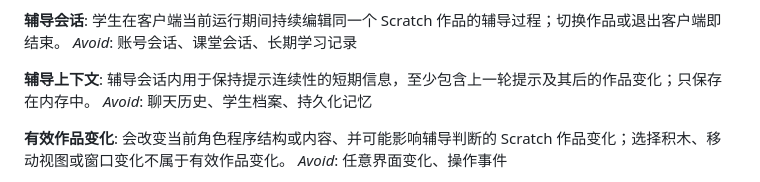
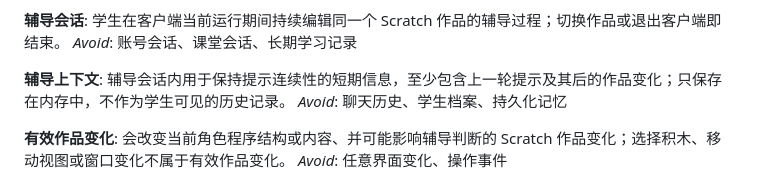
Before and after one commit to scratchai-labs/scratch-ai-local-client, a Markdown page: CONTEXT.md, the part around the change. GitHub-like rendering.

```diff
--- a/CONTEXT.md
+++ b/CONTEXT.md
@@ -33,7 +33,7 @@ _Avoid_: 自动提醒模式、后台教学
 _Avoid_: 账号会话、课堂会话、长期学习记录
 
 **辅导上下文**:
-辅导会话内用于保持提示连续性的短期信息，至少包含上一轮提示及其后的作品变化；只保存在内存中。
+辅导会话内用于保持提示连续性的短期信息，至少包含上一轮提示及其后的作品变化；只保存在内存中，不作为学生可见的历史记录。
 _Avoid_: 聊天历史、学生档案、持久化记忆
 
 **有效作品变化**:
```
Also changed, not shown: TASK_QUEUE.md (+1 -1 lines), docs/self-study-coaching-design.zh-CN.md (+2 -0 lines).
